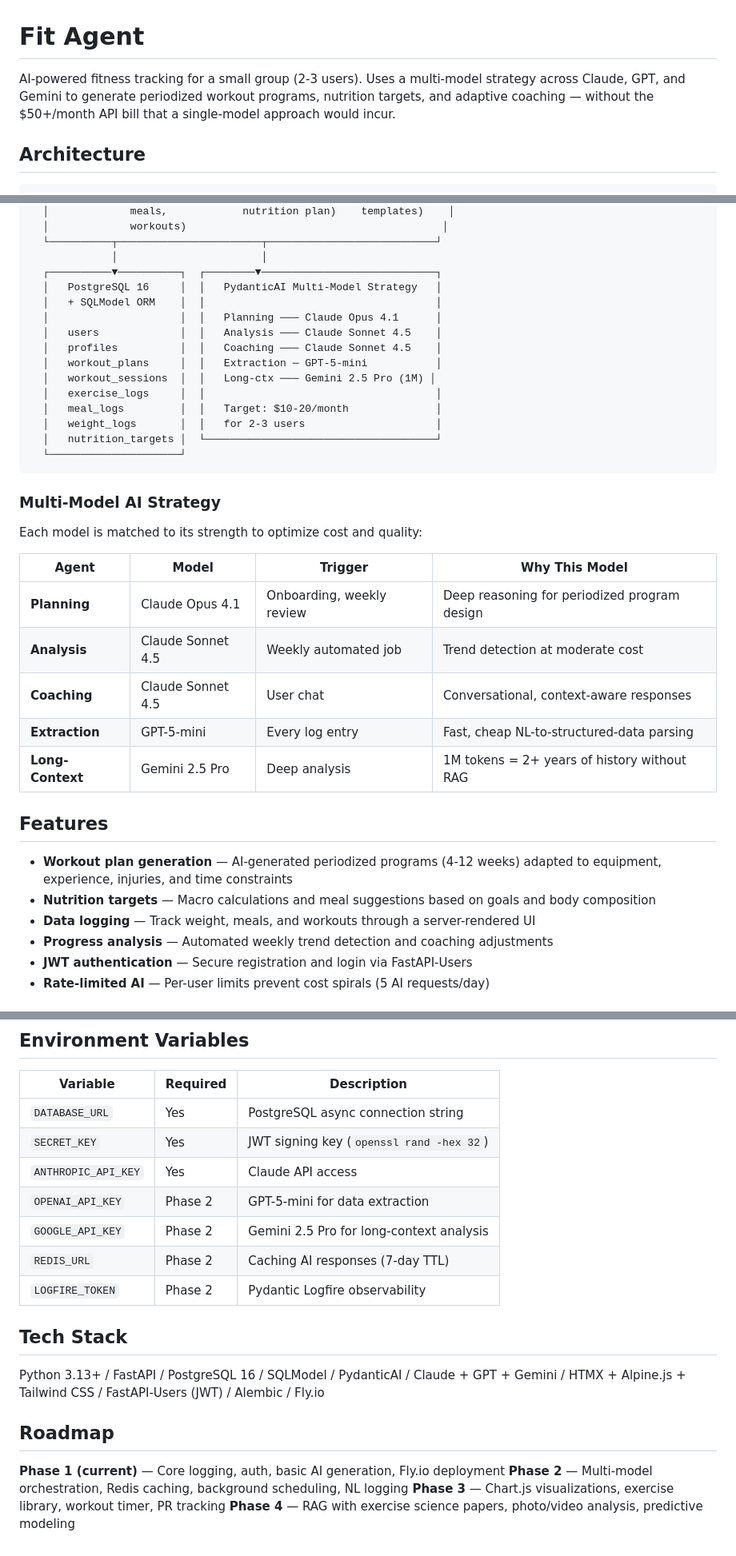
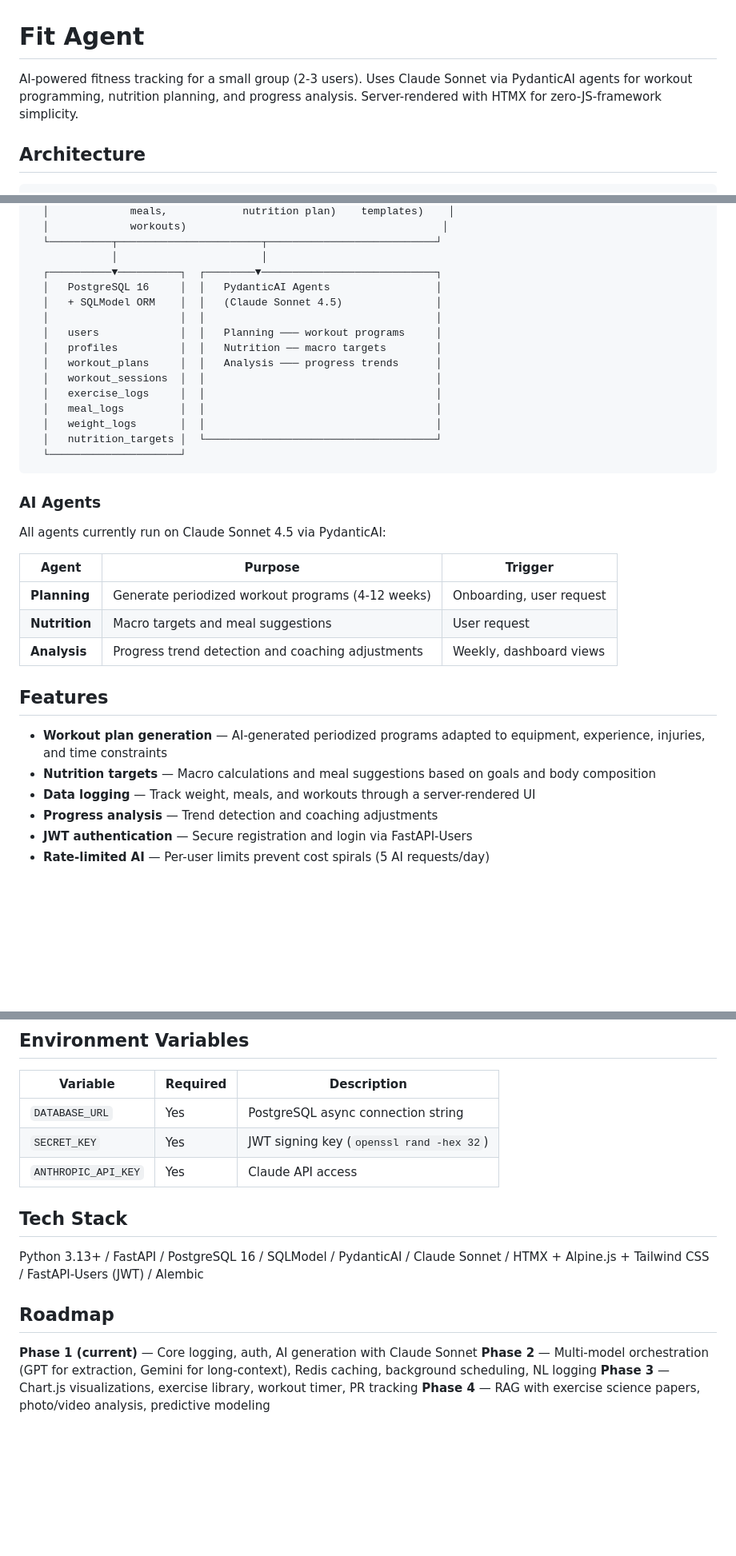
Before and after one commit to wilburwing-art/fit-AI, a Markdown page: README.md, 3 parts joined by grey strips. Shown at 80% size. GitHub-like rendering; blank space fills up the shorter version.

Commit message:
Rewrite README to reflect Claude-only Phase 1 reality
Remove multi-model claims (GPT, Gemini) that aren't implemented.
All agents currently use Claude Sonnet 4.5 via PydanticAI.
Multi-model moves to Phase 2 roadmap.
Mark deployment as not yet live.

````diff
--- a/README.md
+++ b/README.md
@@ -1,6 +1,6 @@
 # Fit Agent
 
-AI-powered fitness tracking for a small group (2-3 users). Uses a multi-model strategy across Claude, GPT, and Gemini to generate periodized workout programs, nutrition targets, and adaptive coaching — without the $50+/month API bill that a single-model approach would incur.
+AI-powered fitness tracking for a small group (2-3 users). Uses Claude Sonnet via PydanticAI agents for workout programming, nutrition planning, and progress analysis. Server-rendered with HTMX for zero-JS-framework simplicity.
 
 ## Architecture
 
@@ -20,38 +20,36 @@ AI-powered fitness tracking for a small group (2-3 users). Uses a multi-model st
   └──────────┬───────────────────────┬───────────────────────────┘
              │                       │
   ┌──────────▼──────────┐  ┌────────▼────────────────────────────┐
-  │   PostgreSQL 16     │  │   PydanticAI Multi-Model Strategy   │
-  │   + SQLModel ORM    │  │                                     │
-  │                     │  │   Planning ─── Claude Opus 4.1      │
-  │   users             │  │   Analysis ─── Claude Sonnet 4.5    │
-  │   profiles          │  │   Coaching ─── Claude Sonnet 4.5    │
-  │   workout_plans     │  │   Extraction ─ GPT-5-mini           │
-  │   workout_sessions  │  │   Long-ctx ─── Gemini 2.5 Pro (1M) │
+  │   PostgreSQL 16     │  │   PydanticAI Agents                 │
+  │   + SQLModel ORM    │  │   (Claude Sonnet 4.5)               │
+  │                     │  │                                     │
+  │   users             │  │   Planning ─── workout programs     │
+  │   profiles          │  │   Nutrition ── macro targets        │
+  │   workout_plans     │  │   Analysis ─── progress trends      │
+  │   workout_sessions  │  │                                     │
   │   exercise_logs     │  │                                     │
-  │   meal_logs         │  │   Target: $10-20/month              │
-  │   weight_logs       │  │   for 2-3 users                     │
+  │   meal_logs         │  │                                     │
+  │   weight_logs       │  │                                     │
   │   nutrition_targets │  └─────────────────────────────────────┘
   └─────────────────────┘
 ```
 
-### Multi-Model AI Strategy
+### AI Agents
 
-Each model is matched to its strength to optimize cost and quality:
+All agents currently run on Claude Sonnet 4.5 via PydanticAI:
 
-| Agent | Model | Trigger | Why This Model |
-|-------|-------|---------|----------------|
-| **Planning** | Claude Opus 4.1 | Onboarding, weekly review | Deep reasoning for periodized program design |
-| **Analysis** | Claude Sonnet 4.5 | Weekly automated job | Trend detection at moderate cost |
-| **Coaching** | Claude Sonnet 4.5 | User chat | Conversational, context-aware responses |
-| **Extraction** | GPT-5-mini | Every log entry | Fast, cheap NL-to-structured-data parsing |
-| **Long-Context** | Gemini 2.5 Pro | Deep analysis | 1M tokens = 2+ years of history without RAG |
+| Agent | Purpose | Trigger |
+|-------|---------|---------|
+| **Planning** | Generate periodized workout programs (4-12 weeks) | Onboarding, user request |
+| **Nutrition** | Macro targets and meal suggestions | User request |
+| **Analysis** | Progress trend detection and coaching adjustments | Weekly, dashboard views |
 
 ## Features
 
-- **Workout plan generation** — AI-generated periodized programs (4-12 weeks) adapted to equipment, experience, injuries, and time constraints
+- **Workout plan generation** — AI-generated periodized programs adapted to equipment, experience, injuries, and time constraints
 - **Nutrition targets** — Macro calculations and meal suggestions based on goals and body composition
 - **Data logging** — Track weight, meals, and workouts through a server-rendered UI
-- **Progress analysis** — Automated weekly trend detection and coaching adjustments
+- **Progress analysis** — Trend detection and coaching adjustments
 - **JWT authentication** — Secure registration and login via FastAPI-Users
 - **Rate-limited AI** — Per-user limits prevent cost spirals (5 AI requests/day)
 
@@ -149,18 +141,14 @@ POST /api/ai/generate-nutrition-plan   # Macro targets + meal suggestions
 | `DATABASE_URL` | Yes | PostgreSQL async connection string |
 | `SECRET_KEY` | Yes | JWT signing key (`openssl rand -hex 32`) |
 | `ANTHROPIC_API_KEY` | Yes | Claude API access |
-| `OPENAI_API_KEY` | Phase 2 | GPT-5-mini for data extraction |
-| `GOOGLE_API_KEY` | Phase 2 | Gemini 2.5 Pro for long-context analysis |
-| `REDIS_URL` | Phase 2 | Caching AI responses (7-day TTL) |
-| `LOGFIRE_TOKEN` | Phase 2 | Pydantic Logfire observability |
 
 ## Tech Stack
 
-Python 3.13+ / FastAPI / PostgreSQL 16 / SQLModel / PydanticAI / Claude + GPT + Gemini / HTMX + Alpine.js + Tailwind CSS / FastAPI-Users (JWT) / Alembic / Fly.io
+Python 3.13+ / FastAPI / PostgreSQL 16 / SQLModel / PydanticAI / Claude Sonnet / HTMX + Alpine.js + Tailwind CSS / FastAPI-Users (JWT) / Alembic
 
 ## Roadmap
 
-**Phase 1 (current)** — Core logging, auth, basic AI generation, Fly.io deployment
-**Phase 2** — Multi-model orchestration, Redis caching, background scheduling, NL logging
+**Phase 1 (current)** — Core logging, auth, AI generation with Claude Sonnet
+**Phase 2** — Multi-model orchestration (GPT for extraction, Gemini for long-context), Redis caching, background scheduling, NL logging
 **Phase 3** — Chart.js visualizations, exercise library, workout timer, PR tracking
 **Phase 4** — RAG with exercise science papers, photo/video analysis, predictive modeling
````
Also changed, not shown: other parts of README.md (+2 -8 lines).
